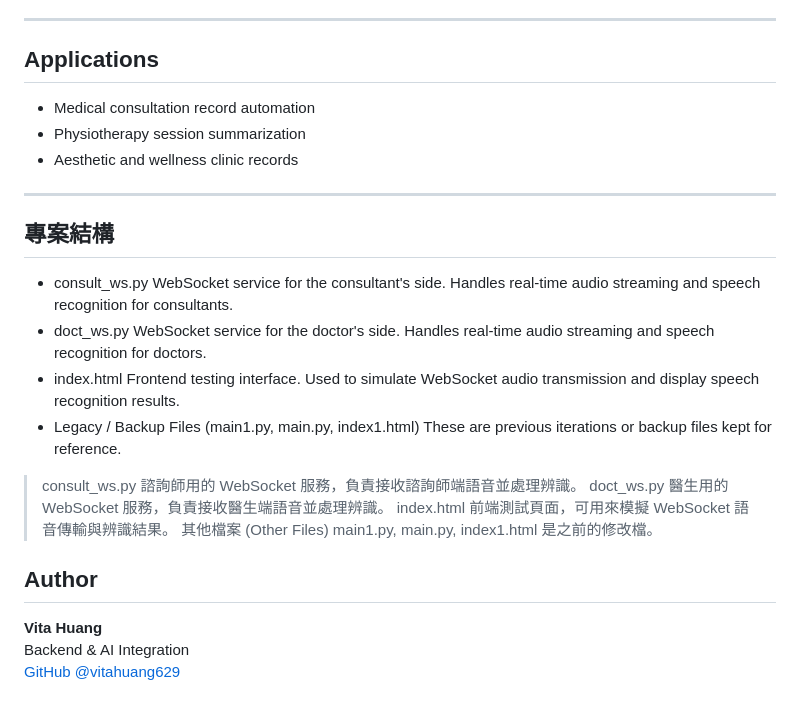
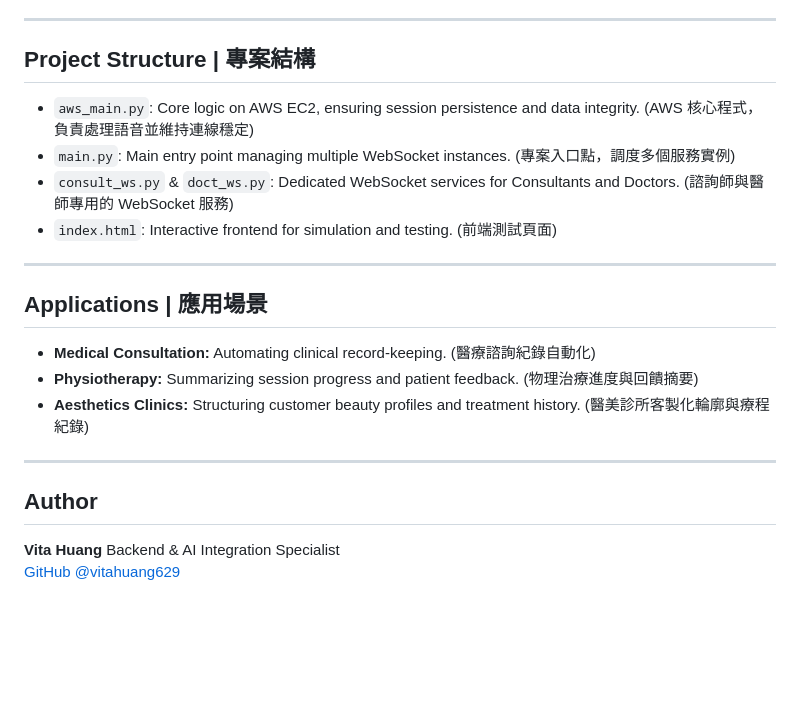
Before and after one commit to vitahuang629/Speech_to_text_LLM, a Markdown page: README.md, the part around one of its changes. GitHub-like rendering; blank space fills up the shorter version.

```diff
--- a/README.md
+++ b/README.md
@@ -48,29 +43,21 @@ I was responsible for the **backend development**, including:
 
 ---
 
-## Applications
-
-- Medical consultation record automation
-- Physiotherapy session summarization
-- Aesthetic and wellness clinic records
+## Project Structure | 專案結構
+* `aws_main.py`: Core logic on AWS EC2, ensuring session persistence and data integrity. (AWS 核心程式，負責處理語音並維持連線穩定)
+* `main.py`: Main entry point managing multiple WebSocket instances. (專案入口點，調度多個服務實例)
+* `consult_ws.py` & `doct_ws.py`: Dedicated WebSocket services for Consultants and Doctors. (諮詢師與醫師專用的 WebSocket 服務)
+* `index.html`: Interactive frontend for simulation and testing. (前端測試頁面)
 
 ---
 
+## Applications | 應用場景
+* **Medical Consultation:** Automating clinical record-keeping. (醫療諮詢紀錄自動化)
+* **Physiotherapy:** Summarizing session progress and patient feedback. (物理治療進度與回饋摘要)
+* **Aesthetics Clinics:** Structuring customer beauty profiles and treatment history. (醫美診所客製化輪廓與療程紀錄)
 
-## 專案結構
-
-- consult_ws.py WebSocket service for the consultant's side. Handles real-time audio streaming and speech recognition for consultants.
-- doct_ws.py WebSocket service for the doctor's side. Handles real-time audio streaming and speech recognition for doctors.
-- index.html Frontend testing interface. Used to simulate WebSocket audio transmission and display speech recognition results.
-- Legacy / Backup Files (main1.py, main.py, index1.html) These are previous iterations or backup files kept for reference.
-
-> consult_ws.py 諮詢師用的 WebSocket 服務，負責接收諮詢師端語音並處理辨識。
-> doct_ws.py 醫生用的 WebSocket 服務，負責接收醫生端語音並處理辨識。
-> index.html 前端測試頁面，可用來模擬 WebSocket 語音傳輸與辨識結果。
-> 其他檔案 (Other Files) main1.py, main.py, index1.html 是之前的修改檔。
+---
 
 ## Author
-
-**Vita Huang**
-Backend & AI Integration
+**Vita Huang** Backend & AI Integration Specialist
 [GitHub @vitahuang629](https://github.com/vitahuang629)
```
Also changed, not shown: other parts of README.md (+24 -29 lines), static/dorimi.jpg (added), static/postcard.jpeg (added), static/workflow.png (added), 2 other files.
